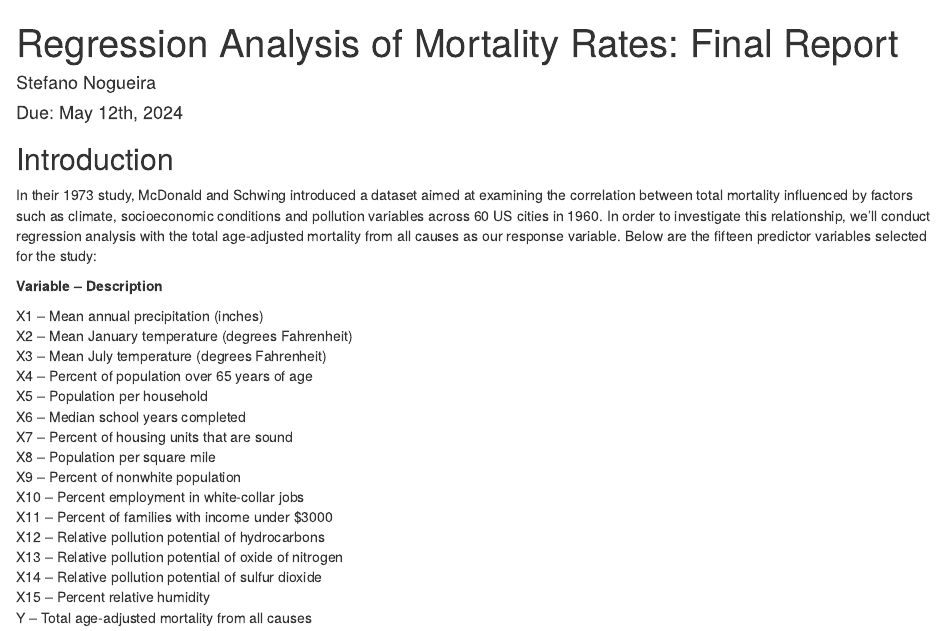
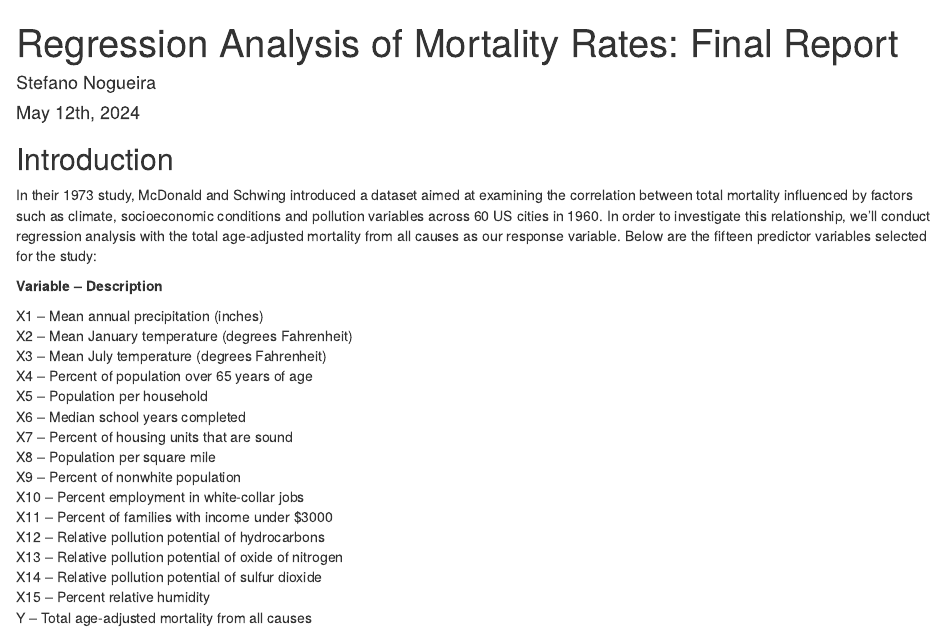
Before and after one commit to nogueira0811/Regression, an R Markdown document (R_project.Rmd): the page in a window 1100 px wide, from its top. Rendered offline with R 4.5, knitr and Pandoc, with nearby package versions.

Commit message:
Update R_project.Rmd

```diff
--- a/R_project.Rmd
+++ b/R_project.Rmd
@@ -1,7 +1,7 @@
 ---
 title: "Regression Analysis of Mortality Rates: Final Report"
 author: "Stefano Nogueira"
-date: "Due: May 12th, 2024"
+date: "May 12th, 2024"
 output: html_document
 ---
 
```
